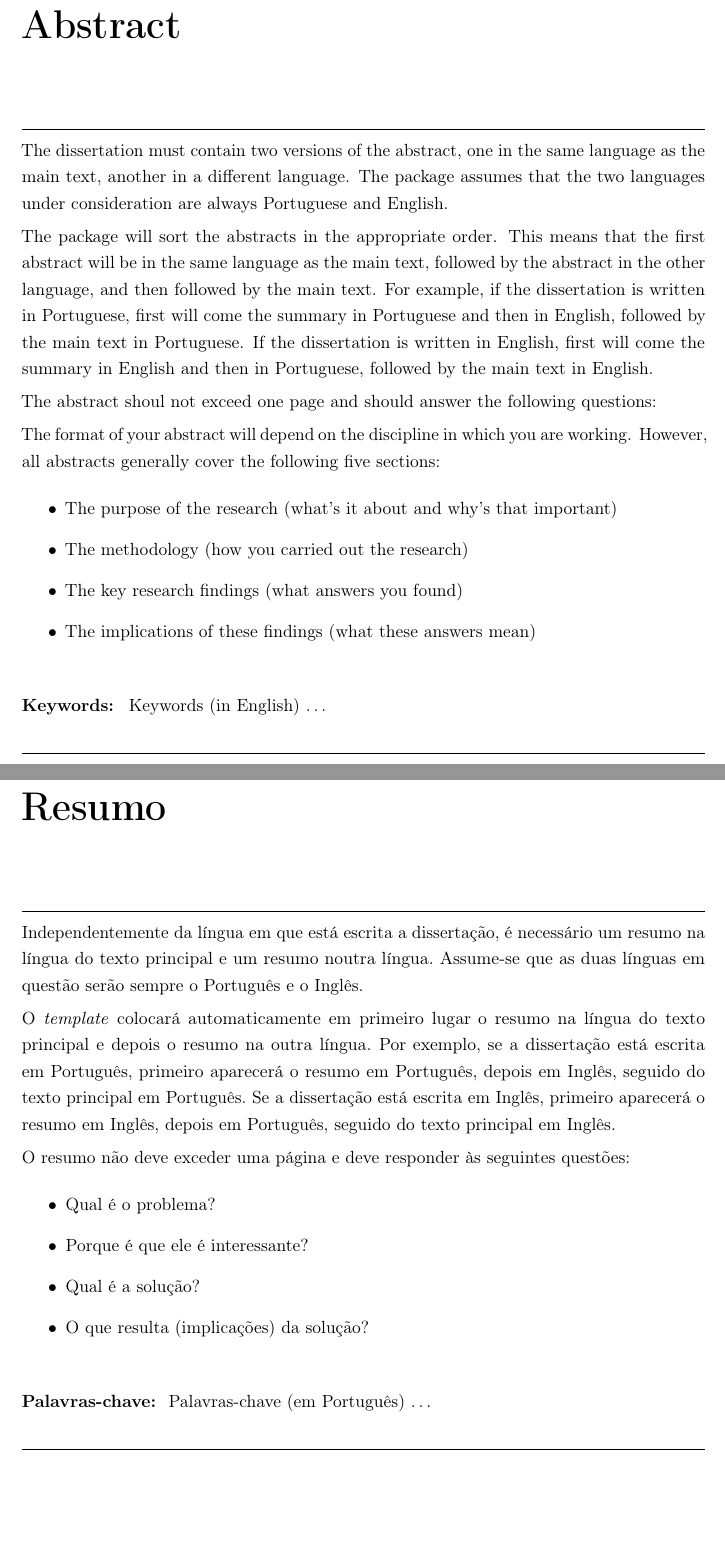
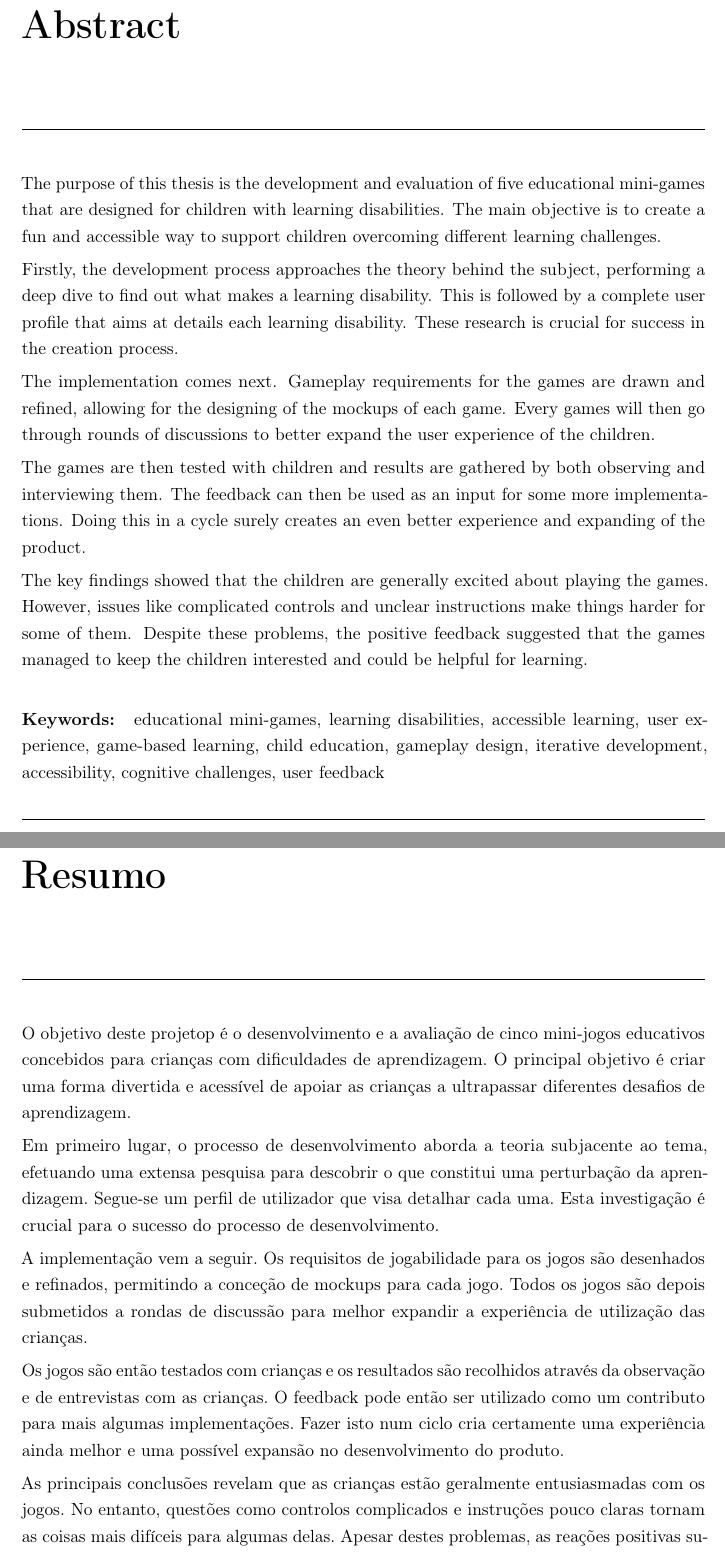
Before and after one commit to FableArman542/ISEL-Thesis-Last-Version, a LaTeX thesis (template.tex, which reads Chapters/abstract-en.tex, Chapters/abstract-pt.tex, Config/_cover.tex): two parts of pages 9 and 11 of 81, joined at a grey line, cut so that both start at the same text, the shorter picture padded with empty space. Compiled offline with pdfLaTeX; a LaTeX package or settings file that is missing is left out.

Commit message:
Changed architechture and added texts

```diff
--- a/Chapters/abstract-en.tex
+++ b/Chapters/abstract-en.tex
@@ -5,21 +5,32 @@
 %%
 %% Abstract in English
 %%%%%%%%%%%%%%%%%%%%%%%%%%%%%%%%%%%%%%%%%%%%%%%%%%%%%%%%%%%%%%%%%%%%
-The dissertation must contain two versions of the abstract, one in the same language as the main text, another in a different language.  The package assumes that the two languages under consideration are always Portuguese and English.
+% The dissertation must contain two versions of the abstract, one in the same language as the main text, another in a different language.  The package assumes that the two languages under consideration are always Portuguese and English.
 
-The package will sort the abstracts in the appropriate order. This means that the first abstract will be in the same language as the main text, followed by the abstract in the other language, and then followed by the main text. For example, if the dissertation is written in Portuguese, first will come the summary in Portuguese and then in English, followed by the main text in Portuguese. If the dissertation is written in English, first will come the summary in English and then in Portuguese, followed by the main text in English.
+% The package will sort the abstracts in the appropriate order. This means that the first abstract will be in the same language as the main text, followed by the abstract in the other language, and then followed by the main text. For example, if the dissertation is written in Portuguese, first will come the summary in Portuguese and then in English, followed by the main text in Portuguese. If the dissertation is written in English, first will come the summary in English and then in Portuguese, followed by the main text in English.
 
-The abstract shoul not exceed one page and should answer the following questions:
+% The abstract shoul not exceed one page and should answer the following questions:
 
-The format of your abstract will depend on the discipline in which you are working. However, all abstracts generally cover the following five sections:
-\begin{itemize}
-	\item The purpose of the research (what’s it about and why’s that important)
-	\item The methodology (how you carried out the research)
-	\item The key research findings (what answers you found)
-	\item The implications of these findings (what these answers mean)
-\end{itemize}
+% The format of your abstract will depend on the discipline in which you are working. However, all abstracts generally cover the following five sections:
+% \begin{itemize}
+% 	\item The purpose of the research (what’s it about and why’s that important)
+% 	\item The methodology (how you carried out the research)
+% 	\item The key research findings (what answers you found)
+% 	\item The implications of these findings (what these answers mean)
+% \end{itemize}
+
+The purpose of this thesis is the development and evaluation of five educational mini-games that are designed for children with learning disabilities. The main objective is to create a fun and accessible way to support children overcoming different learning challenges.
+
+Firstly, the development process approaches the theory behind the subject, performing a deep dive to find out what makes a learning disability. This is followed by a complete user profile that aims at details each learning disability. These research is crucial for success in the creation process.
+
+The implementation comes next. Gameplay requirements for the games are drawn and refined, allowing for the designing of the mockups of each game. Every games will then go through rounds of discussions to better expand the user experience of the children.
+
+The games are then tested with children and results are gathered by both observing and interviewing them. The feedback can then be used as an input for some more implementations. Doing this in a cycle surely creates an even better experience and expanding of the product.
+
+The key findings showed that the children are generally excited about playing the games. However, issues like complicated controls and unclear instructions make things harder for some of them. Despite these problems, the positive feedback suggested that the games managed to keep the children interested and could be helpful for learning.
+
 
 % Palavras-chave do resumo em Inglês
 \begin{keywords}
-Keywords (in English) \ldots
+	educational mini-games, learning disabilities, accessible learning, user experience, game-based learning, child education, gameplay design, iterative development, accessibility, cognitive challenges, user feedback
 \end{keywords}
--- a/Chapters/abstract-pt.tex
+++ b/Chapters/abstract-pt.tex
@@ -5,24 +5,34 @@
 %%
 %% Abstract in Portuguese
 %%%%%%%%%%%%%%%%%%%%%%%%%%%%%%%%%%%%%%%%%%%%%%%%%%%%%%%%%%%%%%%%%%%%
-Independentemente da língua em que está escrita a dissertação, é necessário um resumo na língua do texto principal e um resumo noutra língua.  Assume-se que as duas línguas em questão serão sempre o Português e o Inglês.
+% Independentemente da língua em que está escrita a dissertação, é necessário um resumo na língua do texto principal e um resumo noutra língua.  Assume-se que as duas línguas em questão serão sempre o Português e o Inglês.
 
-O \emph{template} colocará automaticamente em primeiro lugar o resumo na língua do texto principal e depois o resumo na outra língua.  Por exemplo, se a dissertação está escrita em Português, primeiro aparecerá o resumo em Português, depois em Inglês, seguido do texto principal em Português. Se a dissertação está escrita em Inglês, primeiro aparecerá o resumo em Inglês, depois em Português, seguido do texto principal em Inglês.
+% O \emph{template} colocará automaticamente em primeiro lugar o resumo na língua do texto principal e depois o resumo na outra língua.  Por exemplo, se a dissertação está escrita em Português, primeiro aparecerá o resumo em Português, depois em Inglês, seguido do texto principal em Português. Se a dissertação está escrita em Inglês, primeiro aparecerá o resumo em Inglês, depois em Português, seguido do texto principal em Inglês.
 
-O resumo não deve exceder uma página e deve responder às seguintes questões:
-\begin{itemize}
-% What's the problem?
-	\item Qual é o problema?
-% Why is it interesting?
-	\item Porque é que ele é interessante?
-% What's the solution?
-	\item Qual é a solução?
-% What follows from the solution?
-	\item O que resulta (implicações) da solução?
-\end{itemize}
+% O resumo não deve exceder uma página e deve responder às seguintes questões:
+% \begin{itemize}
+% % What's the problem?
+% 	\item Qual é o problema?
+% % Why is it interesting?
+% 	\item Porque é que ele é interessante?
+% % What's the solution?
+% 	\item Qual é a solução?
+% % What follows from the solution?
+% 	\item O que resulta (implicações) da solução?
+% \end{itemize}
+
+O objetivo deste projetop é o desenvolvimento e a avaliação de cinco mini-jogos educativos concebidos para crianças com dificuldades de aprendizagem. O principal objetivo é criar uma forma divertida e acessível de apoiar as crianças a ultrapassar diferentes desafios de aprendizagem.
+
+Em primeiro lugar, o processo de desenvolvimento aborda a teoria subjacente ao tema, efetuando uma extensa pesquisa para descobrir o que constitui uma perturbação da aprendizagem. Segue-se um perfil de utilizador que visa detalhar cada uma. Esta investigação é crucial para o sucesso do processo de desenvolvimento.
+
+A implementação vem a seguir. Os requisitos de jogabilidade para os jogos são desenhados e refinados, permitindo a conceção de mockups para cada jogo. Todos os jogos são depois submetidos a rondas de discussão para melhor expandir a experiência de utilização das crianças.
+
+Os jogos são então testados com crianças e os resultados são recolhidos através da observação e de entrevistas com as crianças. O feedback pode então ser utilizado como um contributo para mais algumas implementações. Fazer isto num ciclo cria certamente uma experiência ainda melhor e uma possível expansão no desenvolvimento do produto.
+
+As principais conclusões revelam que as crianças estão geralmente entusiasmadas com os jogos. No entanto, questões como controlos complicados e instruções pouco claras tornam as coisas mais difíceis para algumas delas. Apesar destes problemas, as reações positivas sugerem que os jogos conseguiram manter as crianças interessadas e podem ser extremamente úteis para a aprendizagem.
 
 % Palavras-chave do resumo em Português
 \begin{keywords}
-Palavras-chave (em Português) \ldots
+	mini-jogos educativos, dificuldades de aprendizagem, aprendizagem acessível, experiência de utilizador, aprendizagem baseada em jogos, educação de crianças, conceção de jogos, desenvolvimento iterativo, acessibilidade, desafios cognitivos, feedback de utilizador
 \end{keywords}
 % to add an extra black line
--- a/Config/_cover.tex
+++ b/Config/_cover.tex
@@ -57,7 +57,7 @@
 %         For [role] use:   [a] for adviser
 %         For [gender] use: [f] for female and [m] for male
 % use "\\&" if necessary to break the lines in the apprpriate place
-\ncmember(a,m){Prof. Doutor Artur Ferreira}{ Affiliation}
+\ncmember(a,m){Prof. Doutor Artur Jorge Ferreira}{ Affiliation}
 % % you may use "\newline" to force a new line
 % \ncmember(a,m){Prof. Doutor John Adviser Name Doe Male}{ Some University Somewhere}
 %\ncmember(a,m){Prof. Doutor John Doe Third Adviser Name}{Some University}
```
Also changed, not shown: Chapters/acknowledgements.tex (+3 -1 lines), Chapters/chapter1.tex (+1 -1 lines), Diagramas Imagens/class__common__common.jpg (added), Diagramas Imagens/class__gameselector__gameselector.jpg (added), Diagramas Imagens/class__handlers__Handlers.jpg (added), 9 other files.
